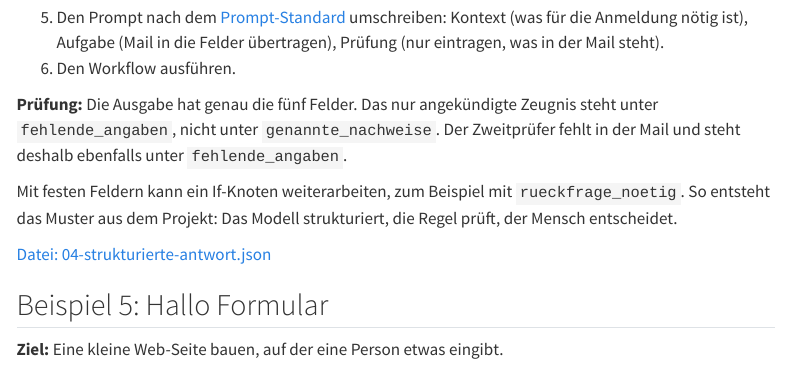
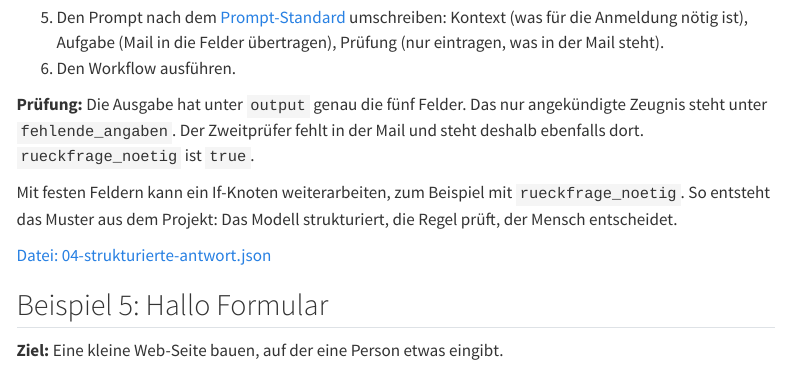
Before and after one commit to ki-verwaltung-hdm/ki-verwaltung-kurs, a Quarto document (werkzeuge/n8n-einstieg.qmd): the page in a window 1100 px wide, from 3590 px down. Rendered offline with R 4.5, knitr and Pandoc in place of Quarto, with nearby package versions; menus at the side of the page are left out; long lines of code are wrapped.

Commit message:
n8n Schritt für Schritt: Prüfung in Beispiel 4 an Testlauf auf n8n-1 angepasst
Co-Authored-By: Claude Opus 5.5 <noreply@anthropic.com>

```diff
--- a/werkzeuge/n8n-einstieg.qmd
+++ b/werkzeuge/n8n-einstieg.qmd
@@ -126,7 +126,7 @@ In der Datei ist das Modell voreingestellt, die Temperatur steht auf 0,2. Je nie
 5. Den Prompt nach dem [Prompt-Standard](einrichtung.qmd#prompt) umschreiben: Kontext (was für die Anmeldung nötig ist), Aufgabe (Mail in die Felder übertragen), Prüfung (nur eintragen, was in der Mail steht).
 6. Den Workflow ausführen.
 
-**Prüfung:** Die Ausgabe hat genau die fünf Felder. Das nur angekündigte Zeugnis steht unter `fehlende_angaben`, nicht unter `genannte_nachweise`. Der Zweitprüfer fehlt in der Mail und steht deshalb ebenfalls unter `fehlende_angaben`.
+**Prüfung:** Die Ausgabe hat unter `output` genau die fünf Felder. Das nur angekündigte Zeugnis steht unter `fehlende_angaben`. Der Zweitprüfer fehlt in der Mail und steht deshalb ebenfalls dort. `rueckfrage_noetig` ist `true`.
 
 Mit festen Feldern kann ein If-Knoten weiterarbeiten, zum Beispiel mit `rueckfrage_noetig`. So entsteht das Muster aus dem Projekt: Das Modell strukturiert, die Regel prüft, der Mensch entscheidet.
 
```
Also changed, not shown: README.md.
